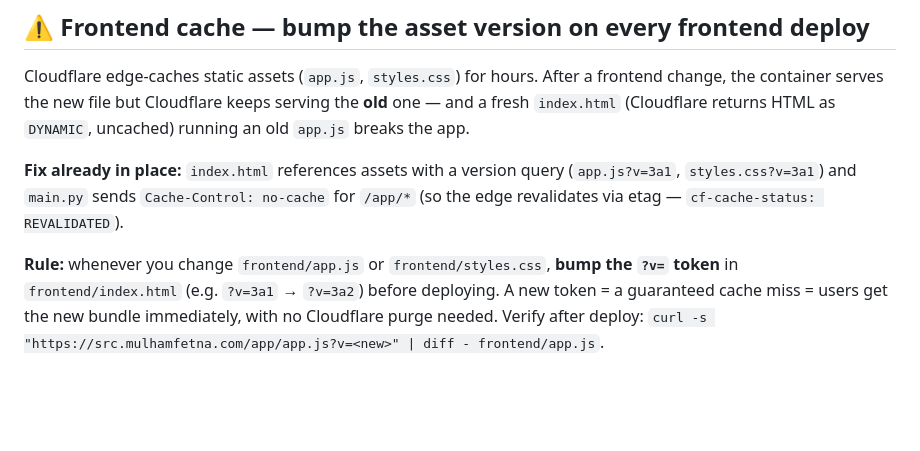
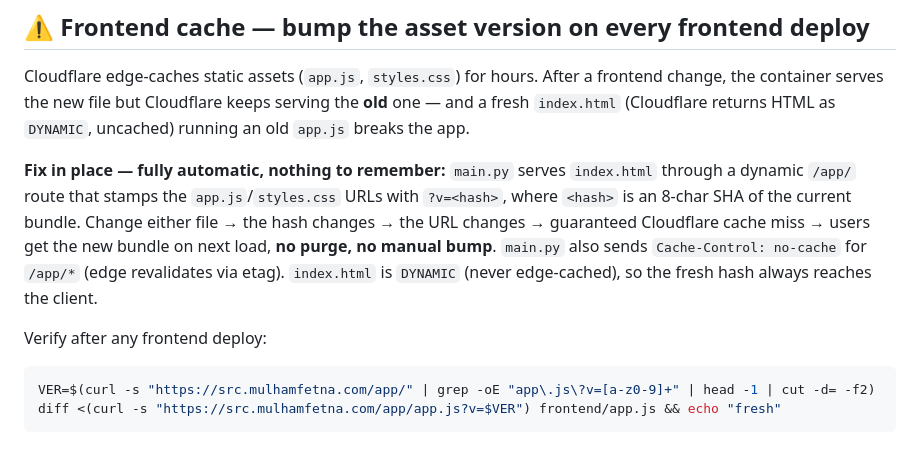
Before and after one commit to mulhamfetna/boundless-src-researcher-journey-game, a Markdown page: docs/DEPLOY.md, the part around the change. Drawn GitHub-style; blank space fills up the shorter version.

Commit message:
docs: cache-busting is now automatic (bundle-hash version)
Co-Authored-By: Claude Opus 4.8 (1M context) <noreply@anthropic.com>

````diff
--- a/docs/DEPLOY.md
+++ b/docs/DEPLOY.md
@@ -174,12 +174,17 @@ frontend change, the container serves the new file but Cloudflare keeps serving
 the **old** one — and a fresh `index.html` (Cloudflare returns HTML as `DYNAMIC`,
 uncached) running an old `app.js` breaks the app.
 
-**Fix already in place:** `index.html` references assets with a version query
-(`app.js?v=3a1`, `styles.css?v=3a1`) and `main.py` sends `Cache-Control: no-cache`
-for `/app/*` (so the edge revalidates via etag — `cf-cache-status: REVALIDATED`).
+**Fix in place — fully automatic, nothing to remember:** `main.py` serves
+`index.html` through a dynamic `/app/` route that stamps the `app.js`/`styles.css`
+URLs with `?v=<hash>`, where `<hash>` is an 8-char SHA of the current bundle.
+Change either file → the hash changes → the URL changes → guaranteed Cloudflare
+cache miss → users get the new bundle on next load, **no purge, no manual bump**.
+`main.py` also sends `Cache-Control: no-cache` for `/app/*` (edge revalidates via
+etag). `index.html` is `DYNAMIC` (never edge-cached), so the fresh hash always
+reaches the client.
 
-**Rule:** whenever you change `frontend/app.js` or `frontend/styles.css`, **bump
-the `?v=` token** in `frontend/index.html` (e.g. `?v=3a1` → `?v=3a2`) before
-deploying. A new token = a guaranteed cache miss = users get the new bundle
-immediately, with no Cloudflare purge needed. Verify after deploy:
-`curl -s "https://src.mulhamfetna.com/app/app.js?v=<new>" | diff - frontend/app.js`.
+Verify after any frontend deploy:
+```bash
+VER=$(curl -s "https://src.mulhamfetna.com/app/" | grep -oE "app\.js\?v=[a-z0-9]+" | head -1 | cut -d= -f2)
+diff <(curl -s "https://src.mulhamfetna.com/app/app.js?v=$VER") frontend/app.js && echo "fresh"
+```
````
